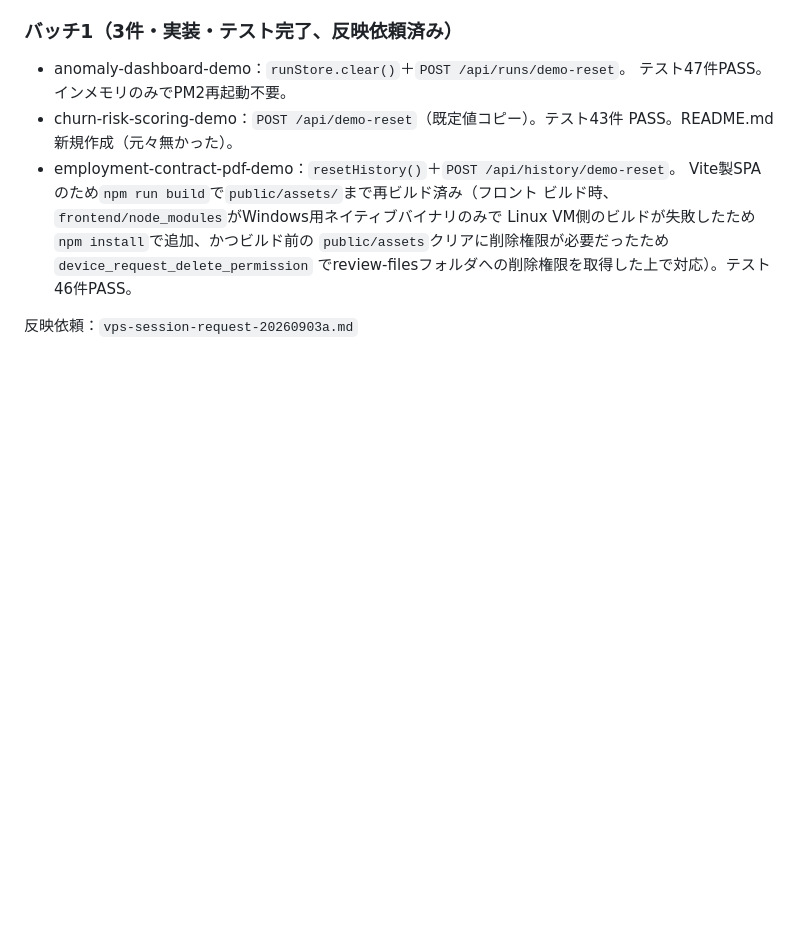
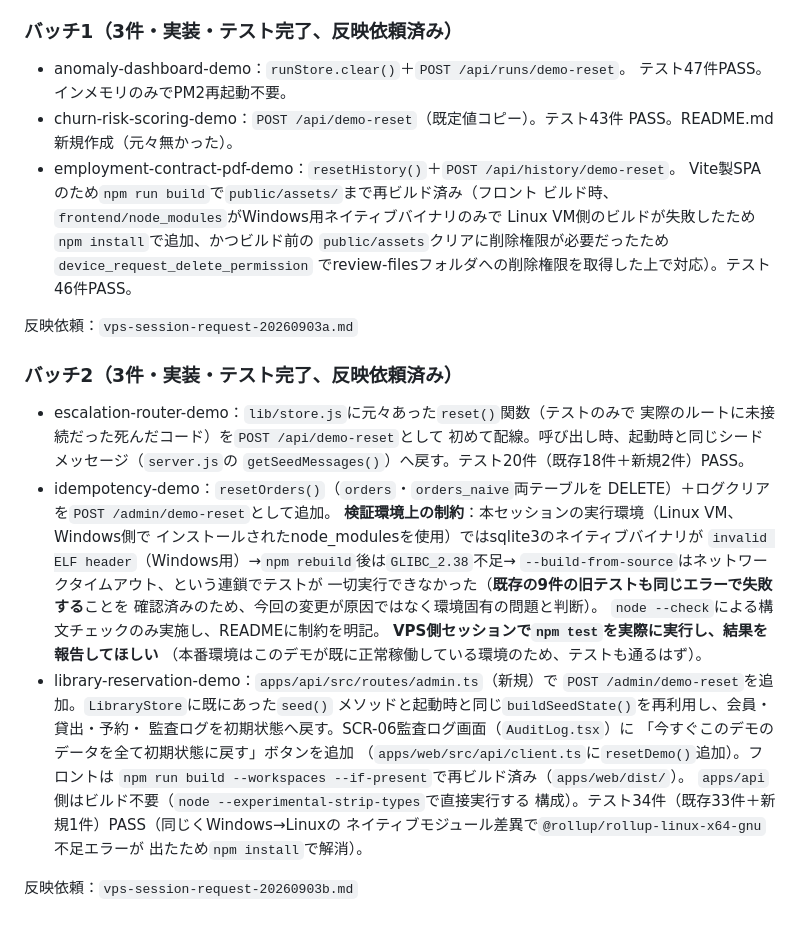
Before and after one commit to take8661/tk-office-portfolio, a Markdown page: VPS-DEPLOY-PENDING.md, the part around the change. GitHub-like rendering; blank space fills up the shorter version.

```diff
--- a/VPS-DEPLOY-PENDING.md
+++ b/VPS-DEPLOY-PENDING.md
@@ -820,3 +820,34 @@ state-tracker-deadline-alert-demo。
   でreview-filesフォルダへの削除権限を取得した上で対応）。テスト46件PASS。
 
 反映依頼：`vps-session-request-20260903a.md`
+
+### バッチ2（3件・実装・テスト完了、反映依頼済み）
+
+- escalation-router-demo：`lib/store.js`に元々あった`reset()`関数（テストのみで
+  実際のルートに未接続だった死んだコード）を`POST /api/demo-reset`として
+  初めて配線。呼び出し時、起動時と同じシードメッセージ（`server.js`の
+  `getSeedMessages()`）へ戻す。テスト20件（既存18件＋新規2件）PASS。
+- idempotency-demo：`resetOrders()`（`orders`・`orders_naive`両テーブルを
+  DELETE）＋ログクリアを`POST /admin/demo-reset`として追加。
+  **検証環境上の制約**：本セッションの実行環境（Linux VM、Windows側で
+  インストールされたnode_modulesを使用）ではsqlite3のネイティブバイナリが
+  `invalid ELF header`（Windows用）→`npm rebuild`後は`GLIBC_2.38`不足→
+  `--build-from-source`はネットワークタイムアウト、という連鎖でテストが
+  一切実行できなかった（**既存の9件の旧テストも同じエラーで失敗する**ことを
+  確認済みのため、今回の変更が原因ではなく環境固有の問題と判断）。
+  `node --check`による構文チェックのみ実施し、READMEに制約を明記。
+  **VPS側セッションで`npm test`を実際に実行し、結果を報告してほしい**
+  （本番環境はこのデモが既に正常稼働している環境のため、テストも通るはず）。
+- library-reservation-demo：`apps/api/src/routes/admin.ts`（新規）で
+  `POST /admin/demo-reset`を追加。`LibraryStore`に既にあった`seed()`
+  メソッドと起動時と同じ`buildSeedState()`を再利用し、会員・貸出・予約・
+  監査ログを初期状態へ戻す。SCR-06監査ログ画面（`AuditLog.tsx`）に
+  「今すぐこのデモのデータを全て初期状態に戻す」ボタンを追加
+  （`apps/web/src/api/client.ts`に`resetDemo()`追加）。フロントは
+  `npm run build --workspaces --if-present`で再ビルド済み（`apps/web/dist/`）。
+  `apps/api`側はビルド不要（`node --experimental-strip-types`で直接実行する
+  構成）。テスト34件（既存33件＋新規1件）PASS（同じくWindows→Linuxの
+  ネイティブモジュール差異で`@rollup/rollup-linux-x64-gnu`不足エラーが
+  出たため`npm install`で解消）。
+
+反映依頼：`vps-session-request-20260903b.md`
```
Also changed, not shown: vps-session-request-20260903b.md (added, +91 -0 lines).
